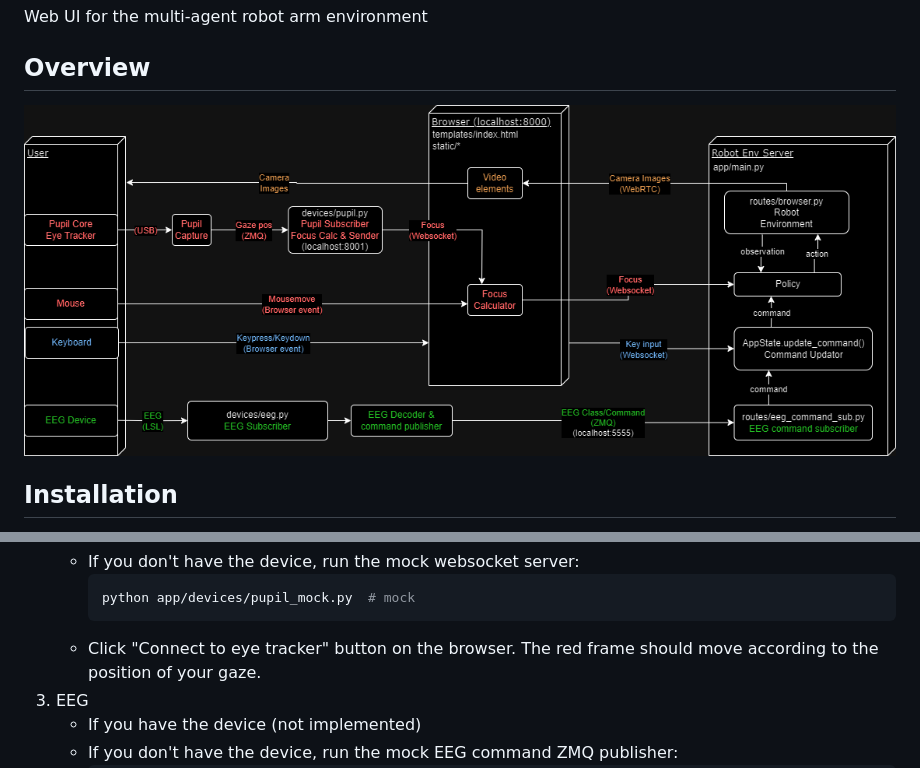
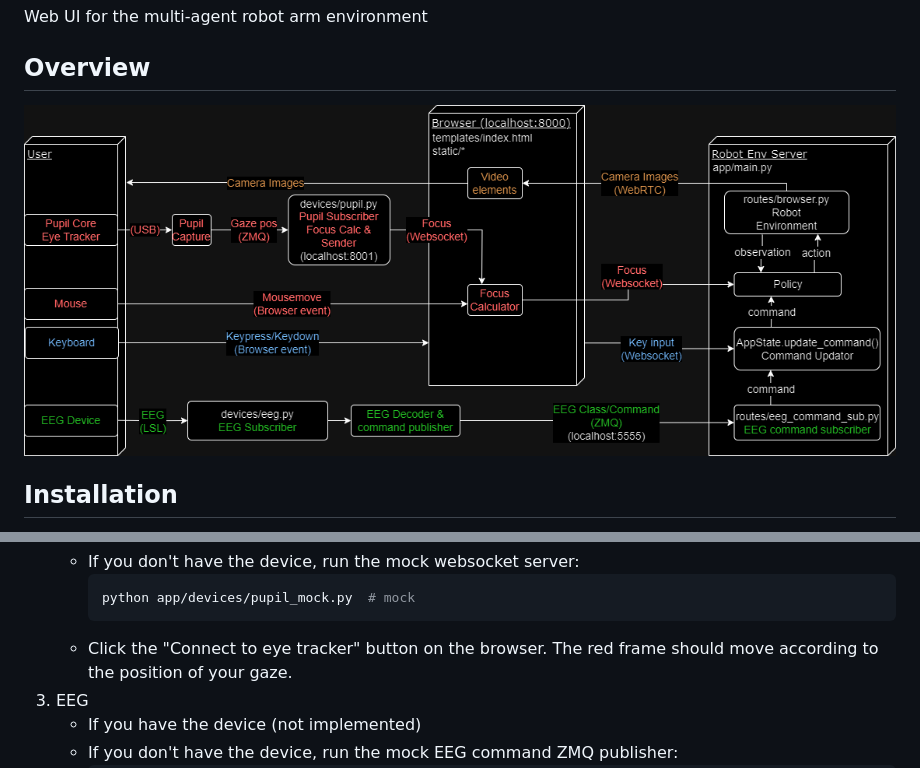
Before and after one commit to arayabrain/multiagent-bmi-webui-collab, a Markdown page: README.md, 2 parts joined by grey strips. Rendered like a GitHub page; pictures changed too: assets/multiagent-bmi-webui.drawio.png.

````diff
--- a/README.md
+++ b/README.md
@@ -38,7 +38,7 @@ Activate your virtual environment, then:
         ```bash
         python app/devices/pupil_mock.py  # mock
         ```
-    - Click "Connect to eye tracker" button on the browser.
+    - Click the "Connect to eye tracker" button on the browser.
       The red frame should move according to the position of your gaze.
 3. EEG
     - If you have the device
````
